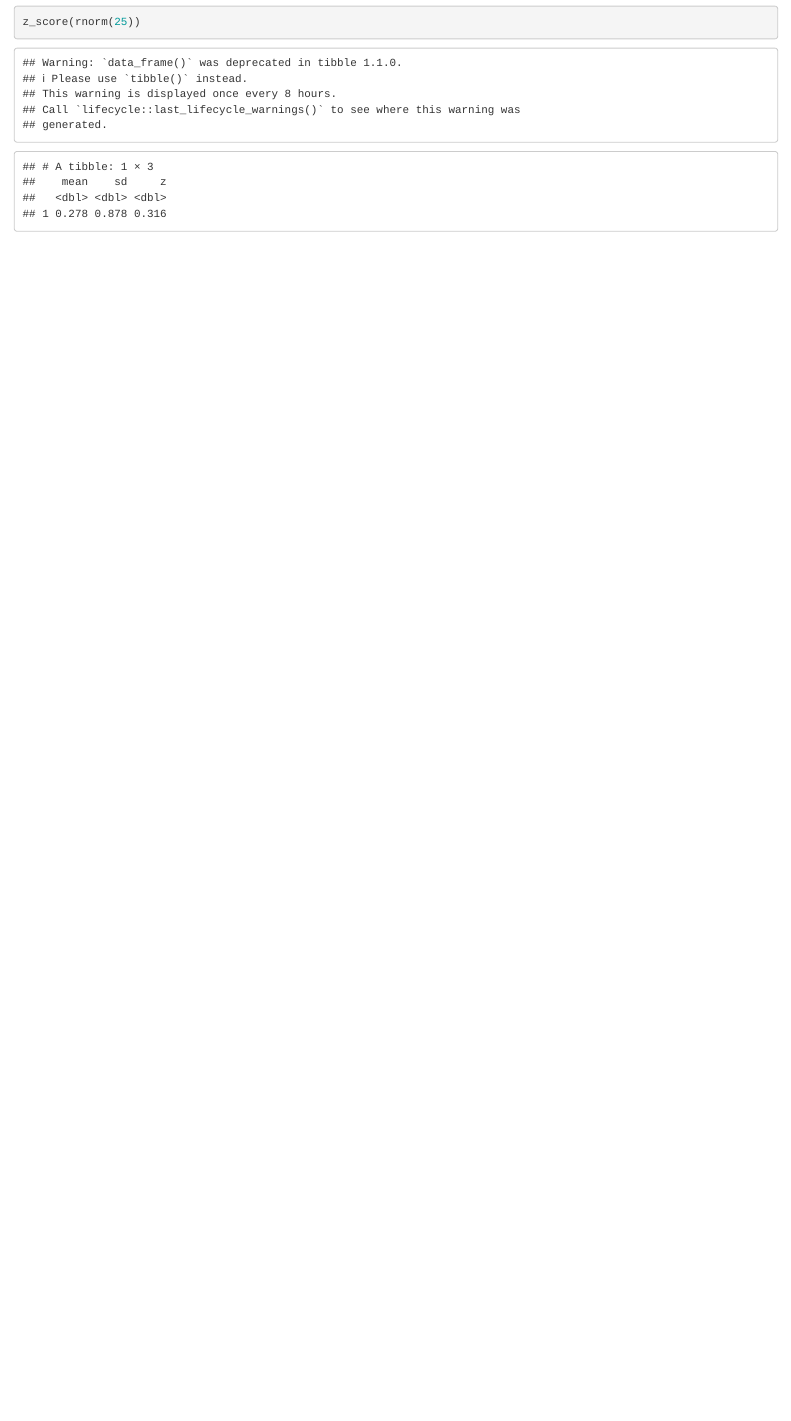
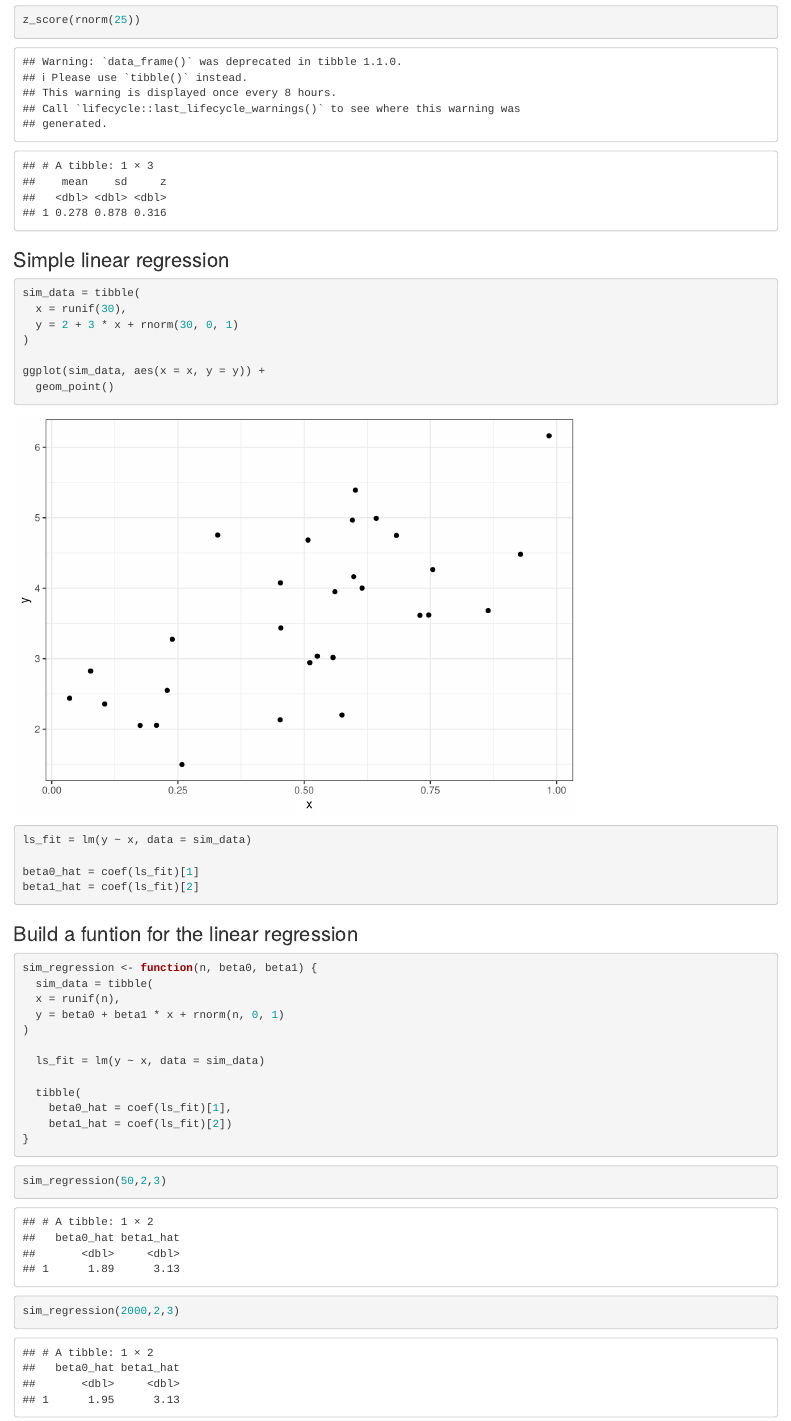
Before and after one commit to Boxuan-Li/11-8-In-class-Practice-Writing-function-, an R Markdown document (11:8 In-class Practice.Rmd): the page in a window 1100 px wide, from 1880 px down before the commit and from 1870 px down after it, so that both start at the same text. Rendered offline with R 4.5, knitr and Pandoc, with nearby package versions; some code elsewhere in the file could not run offline.

Commit message:
Build a function to do the simple linear regression model.

````diff
--- a/11:8 In-class Practice.Rmd
+++ b/11:8 In-class Practice.Rmd
@@ -80,3 +79,41 @@ z_score <- function(x) {
 ```{r}
 z_score(rnorm(25))
 ```
+
+### Simple linear regression
+```{r simple linear regression}
+sim_data = tibble(
+  x = runif(30),
+  y = 2 + 3 * x + rnorm(30, 0, 1)
+)
+
+ggplot(sim_data, aes(x = x, y = y)) +
+  geom_point()
+
+ls_fit = lm(y ~ x, data = sim_data)
+
+beta0_hat = coef(ls_fit)[1]
+beta1_hat = coef(ls_fit)[2]
+```
+
+### Build a funtion for the linear regression
+```{r function for linear regression}
+sim_regression <- function(n, beta0, beta1) {
+  sim_data = tibble(
+  x = runif(n),
+  y = beta0 + beta1 * x + rnorm(n, 0, 1)
+)
+
+  ls_fit = lm(y ~ x, data = sim_data)
+
+  tibble(
+    beta0_hat = coef(ls_fit)[1],
+    beta1_hat = coef(ls_fit)[2])
+}
+```
+
+```{r plug values}
+sim_regression(50,2,3)
+
+sim_regression(2000,2,3)
+```
````
Also changed, not shown: 11:8 In-class Practice.Rmd (11 more changed lines).
